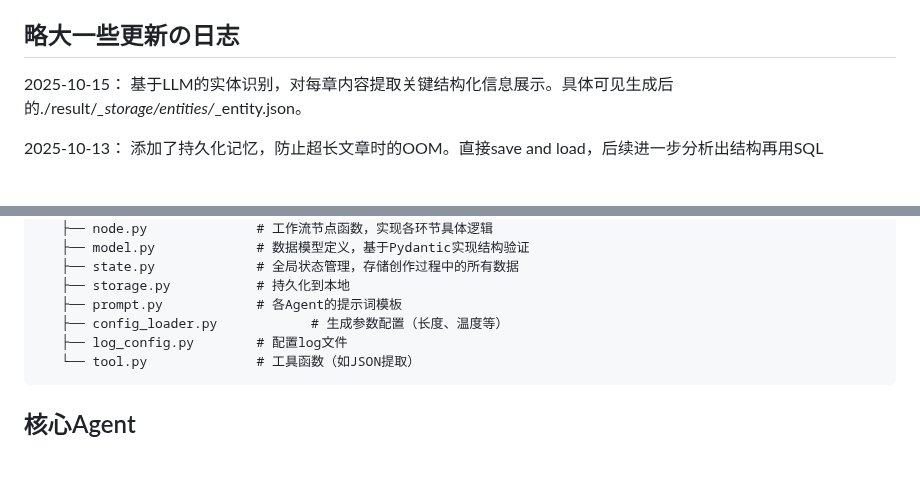
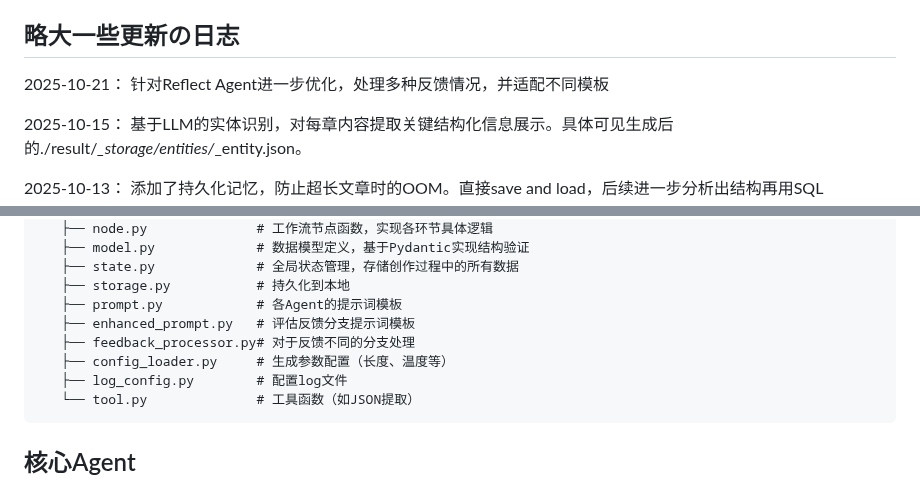
Before and after one commit to bodinggg/LangGraph-based-Novel-by-Agents, a Markdown page: README.md, 2 parts joined by grey strips. Rendered like a GitHub page; blank space fills up the shorter version.

````diff
--- a/README.md
+++ b/README.md
@@ -20,6 +20,8 @@
 
 
 ## 略大一些更新の日志
+2025-10-21：  针对Reflect Agent进一步优化，处理多种反馈情况，并适配不同模板
+
 2025-10-15：  基于LLM的实体识别，对每章内容提取关键结构化信息展示。具体可见生成后的./result/*_storage/entities/*_entity.json。
 
 2025-10-13：  添加了持久化记忆，防止超长文章时的OOM。直接save and load，后续进一步分析出结构再用SQL
@@ -112,7 +114,9 @@ my_novel/
    ├── state.py             # 全局状态管理，存储创作过程中的所有数据
    ├── storage.py           # 持久化到本地
    ├── prompt.py            # 各Agent的提示词模板
-   ├── config_loader.py            # 生成参数配置（长度、温度等）
+   ├── enhanced_prompt.py   # 评估反馈分支提示词模板
+   ├── feedback_processor.py# 对于反馈不同的分支处理
+   ├── config_loader.py     # 生成参数配置（长度、温度等）
    ├── log_config.py        # 配置log文件
    └── tool.py              # 工具函数（如JSON提取）
    ```
````
